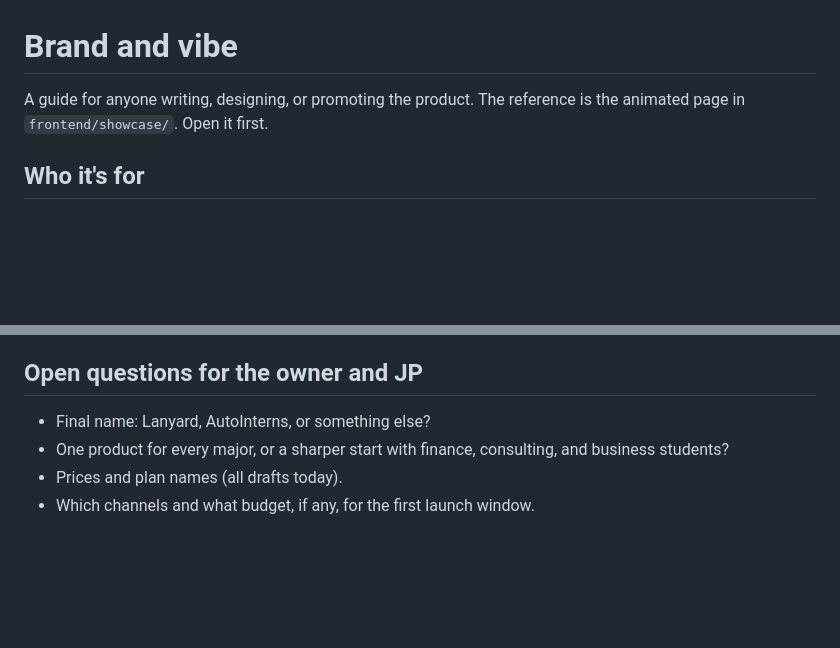
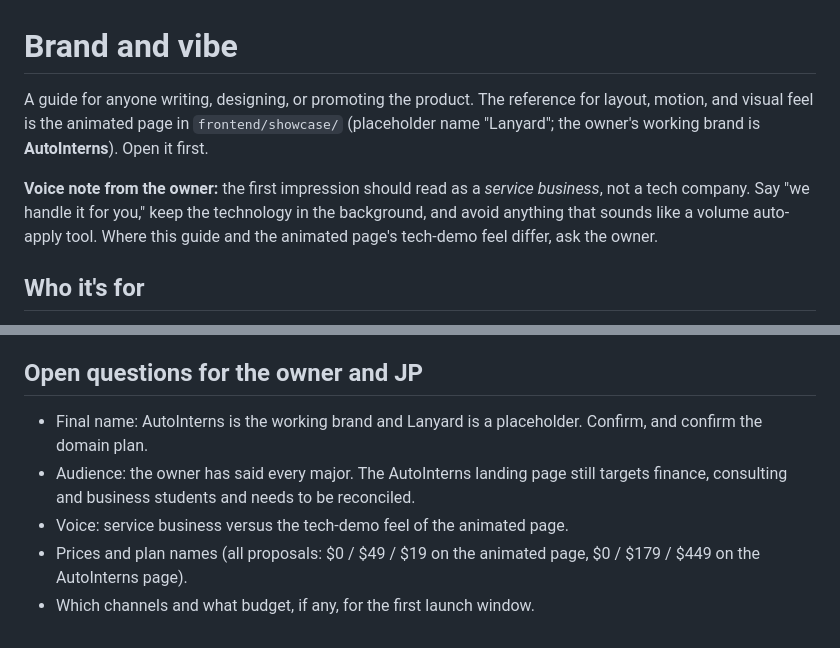
Before and after one commit to leod24-hub/internship-finder, a Markdown page: docs/BRAND_AND_VIBE.md, 2 parts joined by grey strips. GitHub-like rendering; blank space fills up the shorter version.

```diff
--- a/docs/BRAND_AND_VIBE.md
+++ b/docs/BRAND_AND_VIBE.md
@@ -1,6 +1,8 @@
 # Brand and vibe
 
-A guide for anyone writing, designing, or promoting the product. The reference is the animated page in `frontend/showcase/`. Open it first.
+A guide for anyone writing, designing, or promoting the product. The reference for layout, motion, and visual feel is the animated page in `frontend/showcase/` (placeholder name "Lanyard"; the owner's working brand is **AutoInterns**). Open it first.
+
+**Voice note from the owner:** the first impression should read as a *service business*, not a tech company. Say "we handle it for you," keep the technology in the background, and avoid anything that sounds like a volume auto-apply tool. Where this guide and the animated page's tech-demo feel differ, ask the owner.
 
 ## Who it's for
 College students, usually sophomores and juniors, in **any major**. They are short on time, short on money, and apply to many places in bursts (fall for the next summer, and again in January to March). They live in group chats, Reddit, TikTok, Discord, and campus clubs. They have seen plenty of "AI tools" that overpromise.
@@ -58,7 +60,8 @@ Plain, specific, a little wry. Student to student, not startup to investor.
 Show the page to five students for five seconds, then ask: *"What does this sell?"* If they can't say "it applies to internships for me," fix the hero before anything else. Also ask what they'd pay, and when in the year they'd want it. Write down exact words, since real quotes are the best copy and are the only testimonials allowed here.
 
 ## Open questions for the owner and JP
-- Final name: Lanyard, AutoInterns, or something else?
-- One product for every major, or a sharper start with finance, consulting, and business students?
-- Prices and plan names (all drafts today).
+- Final name: AutoInterns is the working brand and Lanyard is a placeholder. Confirm, and confirm the domain plan.
+- Audience: the owner has said every major. The AutoInterns landing page still targets finance, consulting and business students and needs to be reconciled.
+- Voice: service business versus the tech-demo feel of the animated page.
+- Prices and plan names (all proposals: $0 / $49 / $19 on the animated page, $0 / $179 / $449 on the AutoInterns page).
 - Which channels and what budget, if any, for the first launch window.
```
Also changed, not shown: CLAUDE.md (+11 -7 lines).
